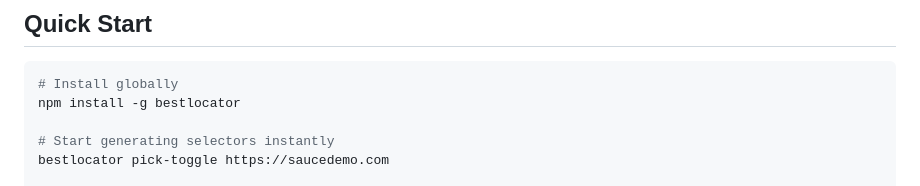
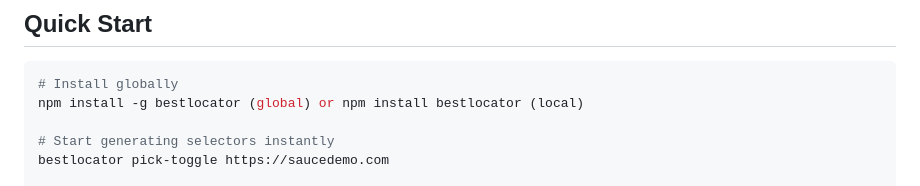
Before and after one commit to jogonzal79/best-locator, a Markdown page: README.md, the part around the change. GitHub-like rendering.

````diff
--- a/README.md
+++ b/README.md
@@ -8,7 +8,7 @@ Generate professional-grade selectors for UI testing with the reliability develo
 
 ```bash
 # Install globally
-npm install -g bestlocator
+npm install -g bestlocator (global) or npm install bestlocator (local)
 
 # Start generating selectors instantly
 bestlocator pick-toggle https://saucedemo.com
````
